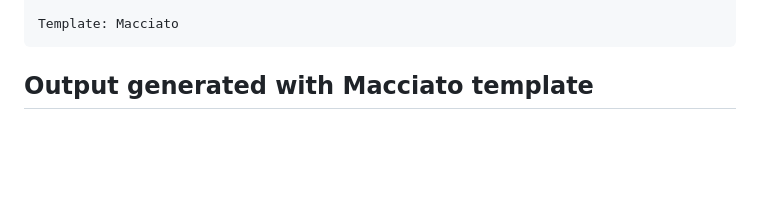
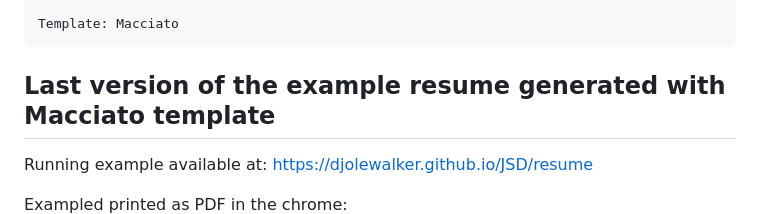
Before and after one commit to djolewalker/JSD, a Markdown page: README.md, the part around the change. Drawn GitHub-style; blank space fills up the shorter version.

Commit message:
Update readme to with link to the gh-pages

````diff
--- a/README.md
+++ b/README.md
@@ -224,5 +224,9 @@ Projects:
 Template: Macciato
 ```
 
-## Output generated with Macciato template
+## Last version of the example resume generated with Macciato template
+
+Running example available at: https://djolewalker.github.io/JSD/resume
+
+Exampled printed as PDF in the chrome:
 ![example resume image](https://raw.githubusercontent.com/djolewalker/JSD/develop/.github/example_resume.png)
````
